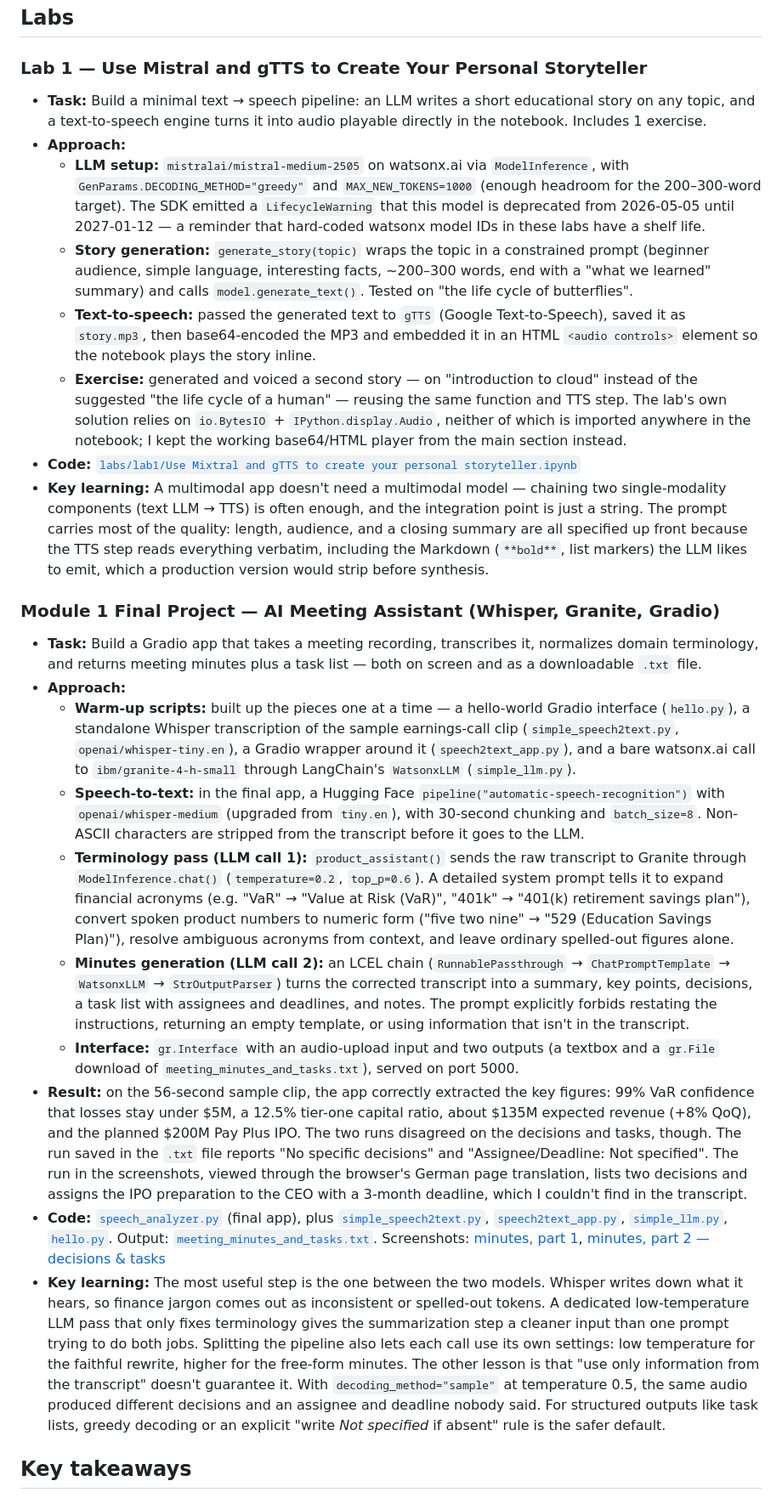
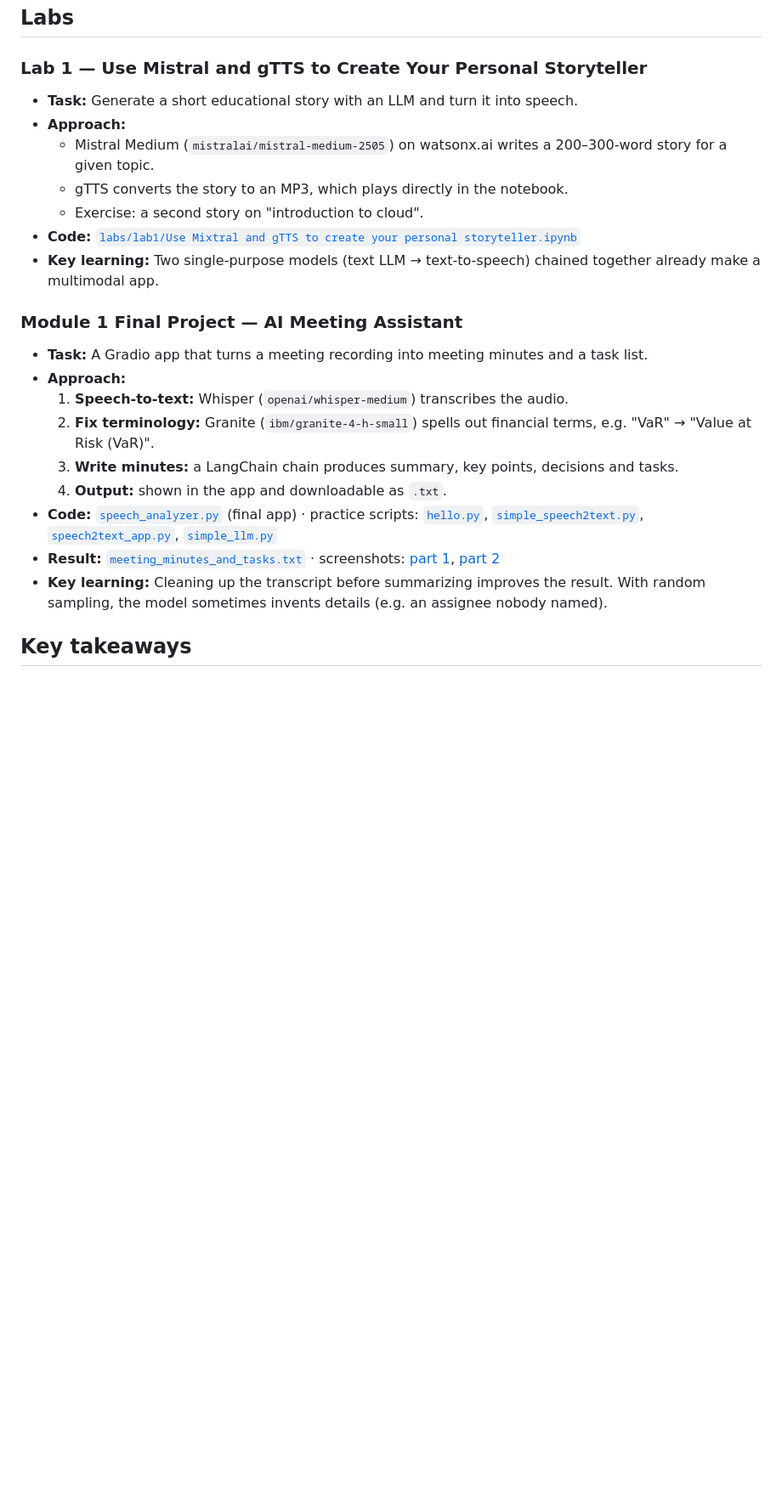
Before and after one commit to danezi/ibm-rag-agentic-ai-professional-certificate, a Markdown page: 05-build-multimodal-generative-ai-applications/README.md, the part around one of its changes. Shown at 85% size. GitHub-like rendering; blank space fills up the shorter version.

Commit message:
docs(course 05): shorten lab and final project descriptions

```diff
--- a/05-build-multimodal-generative-ai-applications/README.md
+++ b/05-build-multimodal-generative-ai-applications/README.md
@@ -15,27 +15,25 @@
 
 ### Lab 1 — Use Mistral and gTTS to Create Your Personal Storyteller
 
-- **Task:** Build a minimal text → speech pipeline: an LLM writes a short educational story on any topic, and a text-to-speech engine turns it into audio playable directly in the notebook. Includes 1 exercise.
+- **Task:** Generate a short educational story with an LLM and turn it into speech.
 - **Approach:**
-  - **LLM setup:** `mistralai/mistral-medium-2505` on watsonx.ai via `ModelInference`, with `GenParams.DECODING_METHOD="greedy"` and `MAX_NEW_TOKENS=1000` (enough headroom for the 200–300-word target). The SDK emitted a `LifecycleWarning` that this model is deprecated from 2026-05-05 until 2027-01-12 — a reminder that hard-coded watsonx model IDs in these labs have a shelf life.
-  - **Story generation:** `generate_story(topic)` wraps the topic in a constrained prompt (beginner audience, simple language, interesting facts, ~200–300 words, end with a "what we learned" summary) and calls `model.generate_text()`. Tested on "the life cycle of butterflies".
-  - **Text-to-speech:** passed the generated text to `gTTS` (Google Text-to-Speech), saved it as `story.mp3`, then base64-encoded the MP3 and embedded it in an HTML `<audio controls>` element so the notebook plays the story inline.
-  - **Exercise:** generated and voiced a second story — on "introduction to cloud" instead of the suggested "the life cycle of a human" — reusing the same function and TTS step. The lab's own solution relies on `io.BytesIO` + `IPython.display.Audio`, neither of which is imported anywhere in the notebook; I kept the working base64/HTML player from the main section instead.
+  - Mistral Medium (`mistralai/mistral-medium-2505`) on watsonx.ai writes a 200–300-word story for a given topic.
+  - gTTS converts the story to an MP3, which plays directly in the notebook.
+  - Exercise: a second story on "introduction to cloud".
 - **Code:** [`labs/lab1/Use Mixtral and gTTS to create your personal storyteller.ipynb`](<./labs/lab1/Use%20Mixtral%20and%20gTTS%20to%20create%20your%20personal%20storyteller.ipynb>)
-- **Key learning:** A multimodal app doesn't need a multimodal model — chaining two single-modality components (text LLM → TTS) is often enough, and the integration point is just a string. The prompt carries most of the quality: length, audience, and a closing summary are all specified up front because the TTS step reads everything verbatim, including the Markdown (`**bold**`, list markers) the LLM likes to emit, which a production version would strip before synthesis.
+- **Key learning:** Two single-purpose models (text LLM → text-to-speech) chained together already make a multimodal app.
 
-### Module 1 Final Project — AI Meeting Assistant (Whisper, Granite, Gradio)
+### Module 1 Final Project — AI Meeting Assistant
 
-- **Task:** Build a Gradio app that takes a meeting recording, transcribes it, normalizes domain terminology, and returns meeting minutes plus a task list — both on screen and as a downloadable `.txt` file.
+- **Task:** A Gradio app that turns a meeting recording into meeting minutes and a task list.
 - **Approach:**
-  - **Warm-up scripts:** built up the pieces one at a time — a hello-world Gradio interface (`hello.py`), a standalone Whisper transcription of the sample earnings-call clip (`simple_speech2text.py`, `openai/whisper-tiny.en`), a Gradio wrapper around it (`speech2text_app.py`), and a bare watsonx.ai call to `ibm/granite-4-h-small` through LangChain's `WatsonxLLM` (`simple_llm.py`).
-  - **Speech-to-text:** in the final app, a Hugging Face `pipeline("automatic-speech-recognition")` with `openai/whisper-medium` (upgraded from `tiny.en`), with 30-second chunking and `batch_size=8`. Non-ASCII characters are stripped from the transcript before it goes to the LLM.
-  - **Terminology pass (LLM call 1):** `product_assistant()` sends the raw transcript to Granite through `ModelInference.chat()` (`temperature=0.2`, `top_p=0.6`). A detailed system prompt tells it to expand financial acronyms (e.g. "VaR" → "Value at Risk (VaR)", "401k" → "401(k) retirement savings plan"), convert spoken product numbers to numeric form ("five two nine" → "529 (Education Savings Plan)"), resolve ambiguous acronyms from context, and leave ordinary spelled-out figures alone.
-  - **Minutes generation (LLM call 2):** an LCEL chain (`RunnablePassthrough` → `ChatPromptTemplate` → `WatsonxLLM` → `StrOutputParser`) turns the corrected transcript into a summary, key points, decisions, a task list with assignees and deadlines, and notes. The prompt explicitly forbids restating the instructions, returning an empty template, or using information that isn't in the transcript.
-  - **Interface:** `gr.Interface` with an audio-upload input and two outputs (a textbox and a `gr.File` download of `meeting_minutes_and_tasks.txt`), served on port 5000.
-- **Result:** on the 56-second sample clip, the app correctly extracted the key figures: 99% VaR confidence that losses stay under $5M, a 12.5% tier-one capital ratio, about $135M expected revenue (+8% QoQ), and the planned $200M Pay Plus IPO. The two runs disagreed on the decisions and tasks, though. The run saved in the `.txt` file reports "No specific decisions" and "Assignee/Deadline: Not specified". The run in the screenshots, viewed through the browser's German page translation, lists two decisions and assigns the IPO preparation to the CEO with a 3-month deadline, which I couldn't find in the transcript.
-- **Code:** [`speech_analyzer.py`](./labs/lab1/final_project_Modul_1/speech_analyzer.py) (final app), plus [`simple_speech2text.py`](./labs/lab1/final_project_Modul_1/simple_speech2text.py), [`speech2text_app.py`](./labs/lab1/final_project_Modul_1/speech2text_app.py), [`simple_llm.py`](./labs/lab1/final_project_Modul_1/simple_llm.py), [`hello.py`](./labs/lab1/final_project_Modul_1/hello.py). Output: [`meeting_minutes_and_tasks.txt`](./labs/lab1/final_project_Modul_1/meeting_minutes_and_tasks.txt). Screenshots: [minutes, part 1](./labs/lab1/final_project_Modul_1/meeting_summary_AUDIO1.png), [minutes, part 2 — decisions & tasks](./labs/lab1/final_project_Modul_1/meeting_summary_AUDIO1_2.png)
-- **Key learning:** The most useful step is the one between the two models. Whisper writes down what it hears, so finance jargon comes out as inconsistent or spelled-out tokens. A dedicated low-temperature LLM pass that only fixes terminology gives the summarization step a cleaner input than one prompt trying to do both jobs. Splitting the pipeline also lets each call use its own settings: low temperature for the faithful rewrite, higher for the free-form minutes. The other lesson is that "use only information from the transcript" doesn't guarantee it. With `decoding_method="sample"` at temperature 0.5, the same audio produced different decisions and an assignee and deadline nobody said. For structured outputs like task lists, greedy decoding or an explicit "write *Not specified* if absent" rule is the safer default.
+  1. **Speech-to-text:** Whisper (`openai/whisper-medium`) transcribes the audio.
+  2. **Fix terminology:** Granite (`ibm/granite-4-h-small`) spells out financial terms, e.g. "VaR" → "Value at Risk (VaR)".
+  3. **Write minutes:** a LangChain chain produces summary, key points, decisions and tasks.
+  4. **Output:** shown in the app and downloadable as `.txt`.
+- **Code:** [`speech_analyzer.py`](./labs/lab1/final_project_Modul_1/speech_analyzer.py) (final app) · practice scripts: [`hello.py`](./labs/lab1/final_project_Modul_1/hello.py), [`simple_speech2text.py`](./labs/lab1/final_project_Modul_1/simple_speech2text.py), [`speech2text_app.py`](./labs/lab1/final_project_Modul_1/speech2text_app.py), [`simple_llm.py`](./labs/lab1/final_project_Modul_1/simple_llm.py)
+- **Result:** [`meeting_minutes_and_tasks.txt`](./labs/lab1/final_project_Modul_1/meeting_minutes_and_tasks.txt) · screenshots: [part 1](./labs/lab1/final_project_Modul_1/meeting_summary_AUDIO1.png), [part 2](./labs/lab1/final_project_Modul_1/meeting_summary_AUDIO1_2.png)
+- **Key learning:** Cleaning up the transcript before summarizing improves the result. With random sampling, the model sometimes invents details (e.g. an assignee nobody named).
 
 ## Key takeaways
 
```
Also changed, not shown: other parts of 05-build-multimodal-generative-ai-applications/README.md (+3 -4 lines).
